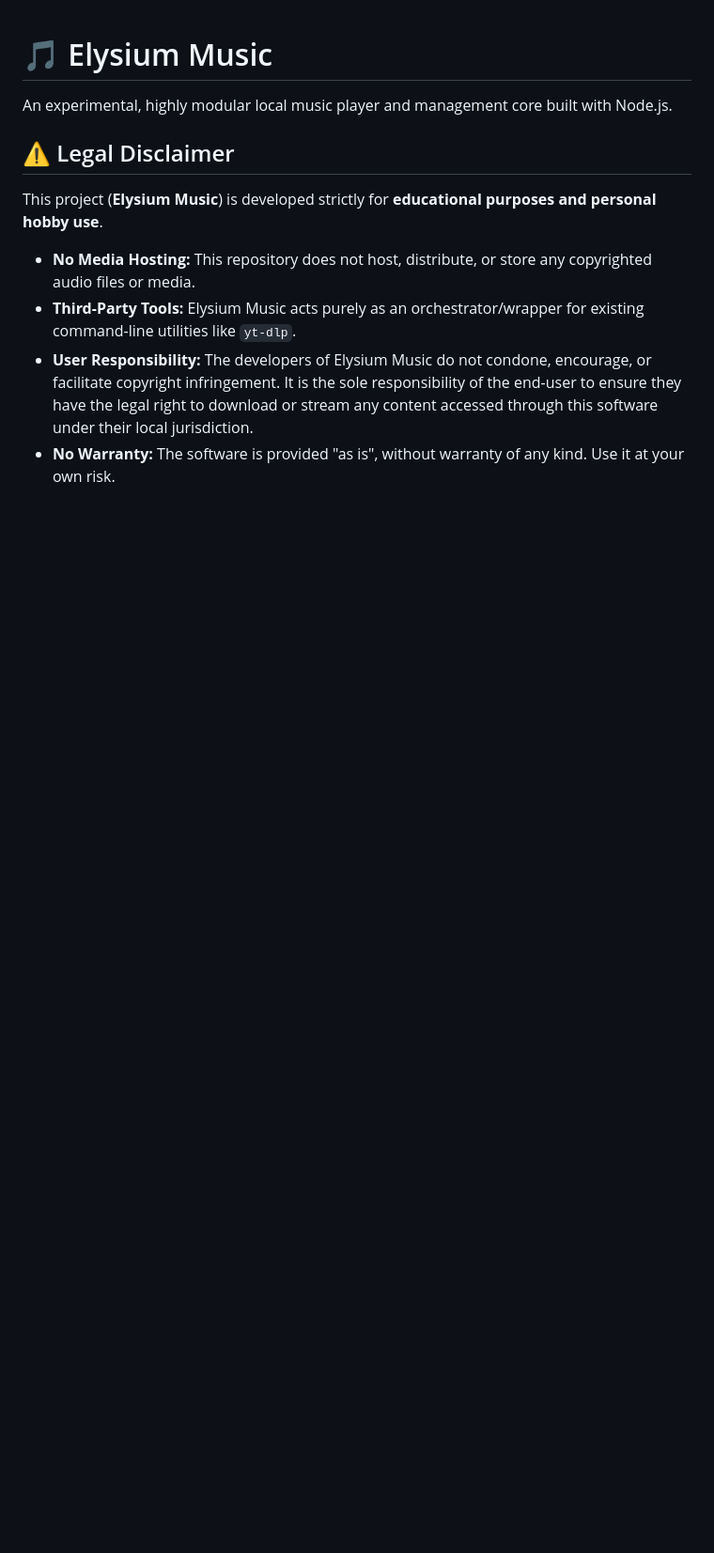
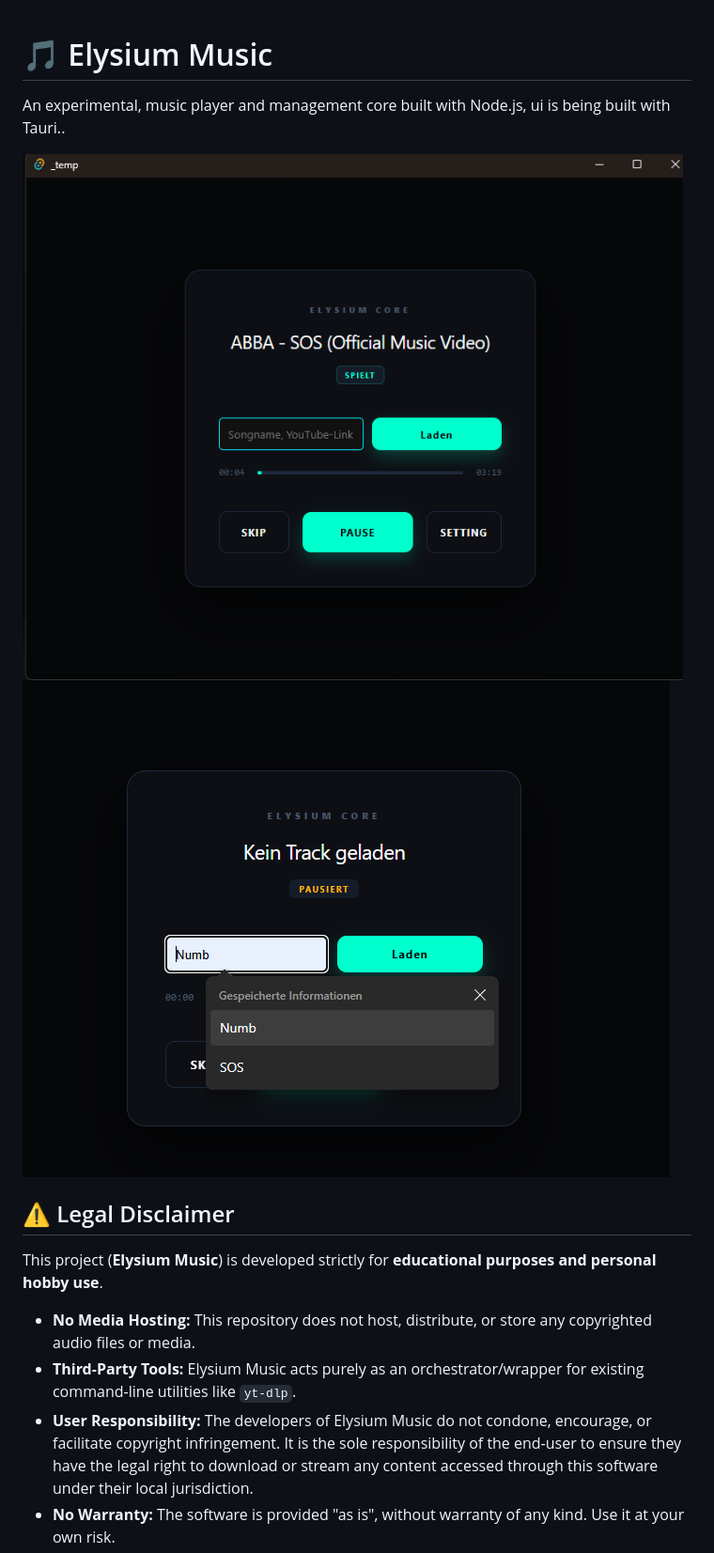
Before and after one commit to 3yeskXng/Elysium-Music, a Markdown page: readme.md, the part around the change printed below. Shown: that part at 94% size. Rendered like a GitHub page; pictures changed too: image-1.png (added), image.png (added); blank space fills up the shorter version.

```diff
--- a/readme.md
+++ b/readme.md
@@ -1,6 +1,9 @@
 # 🎵 Elysium Music
 
-An experimental, highly modular local music player and management core built with Node.js.
+An experimental, music player and management core built with Node.js, ui is being built with Tauri..
+
+![alt text](image.png)
+![alt text](image-1.png)
 
 ## ⚠️ Legal Disclaimer
 
```
Also changed, not shown: other parts of readme.md (+9 -2 lines).
